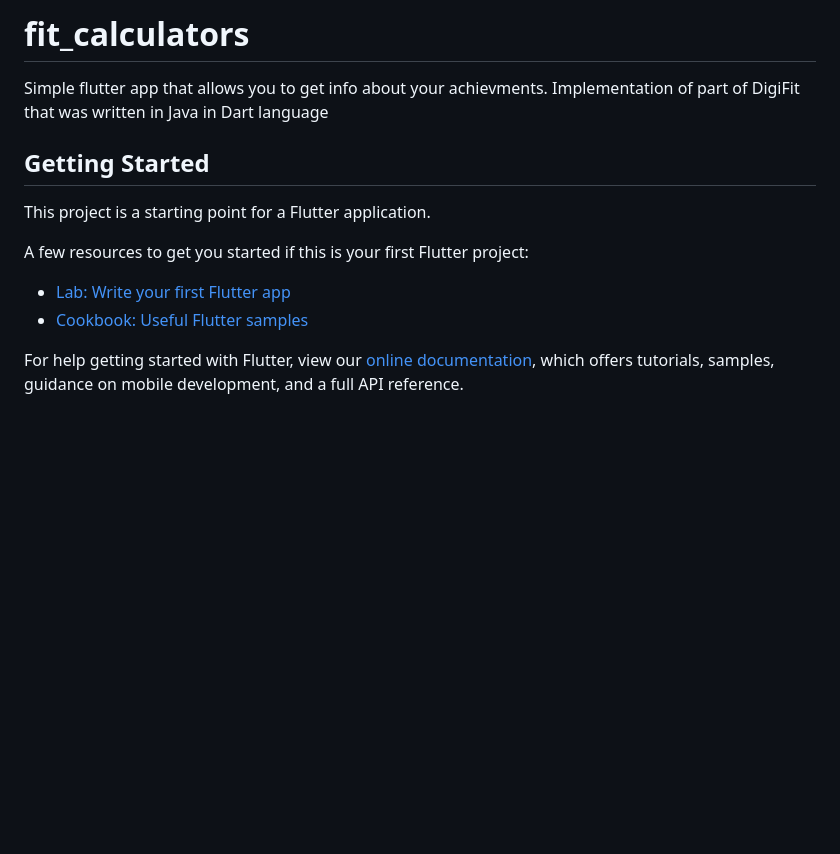
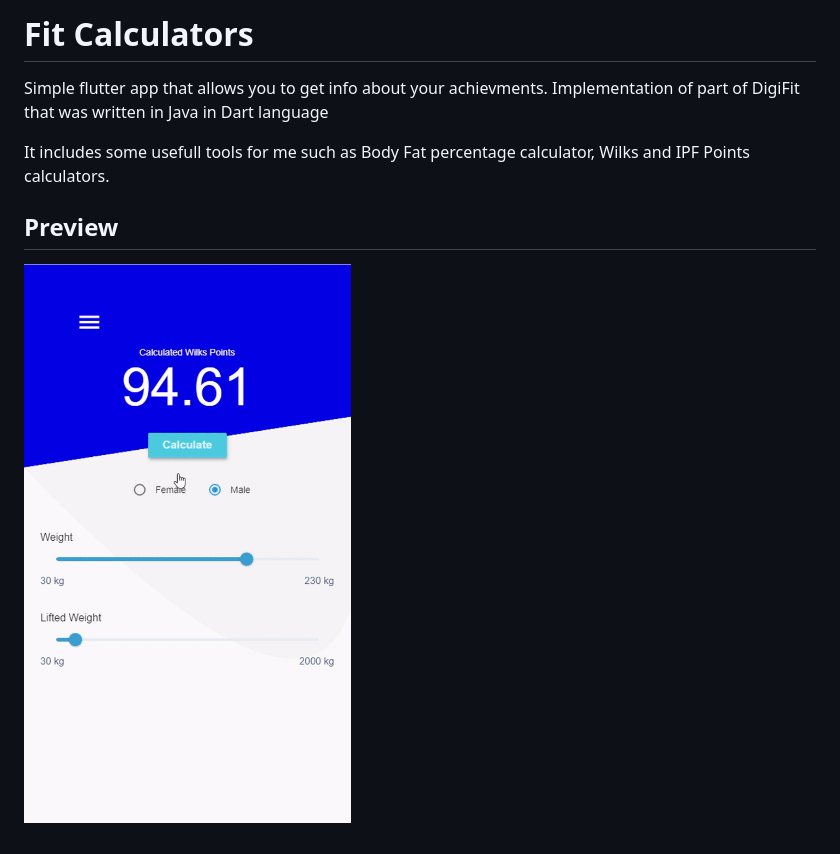
Before and after one commit to PrzemyslawSarnacki/fit_calculators, a Markdown page: README.md, the part around the change. Drawn GitHub-style; pictures changed too: calculator.gif (added); blank space fills up the shorter version.

```diff
--- a/README.md
+++ b/README.md
@@ -1,16 +1,9 @@
-# fit_calculators
+# Fit Calculators
 
 Simple flutter app that allows you to get info about your achievments. Implementation of part of DigiFit that was written in Java in Dart language
 
-## Getting Started
+It includes some usefull tools for me such as Body Fat percentage calculator, Wilks and IPF Points calculators.
 
-This project is a starting point for a Flutter application.
+## Preview
 
-A few resources to get you started if this is your first Flutter project:
-
-- [Lab: Write your first Flutter app](https://flutter.dev/docs/get-started/codelab)
-- [Cookbook: Useful Flutter samples](https://flutter.dev/docs/cookbook)
-
-For help getting started with Flutter, view our
-[online documentation](https://flutter.dev/docs), which offers tutorials,
-samples, guidance on mobile development, and a full API reference.
+![](./calculator.gif)
```
